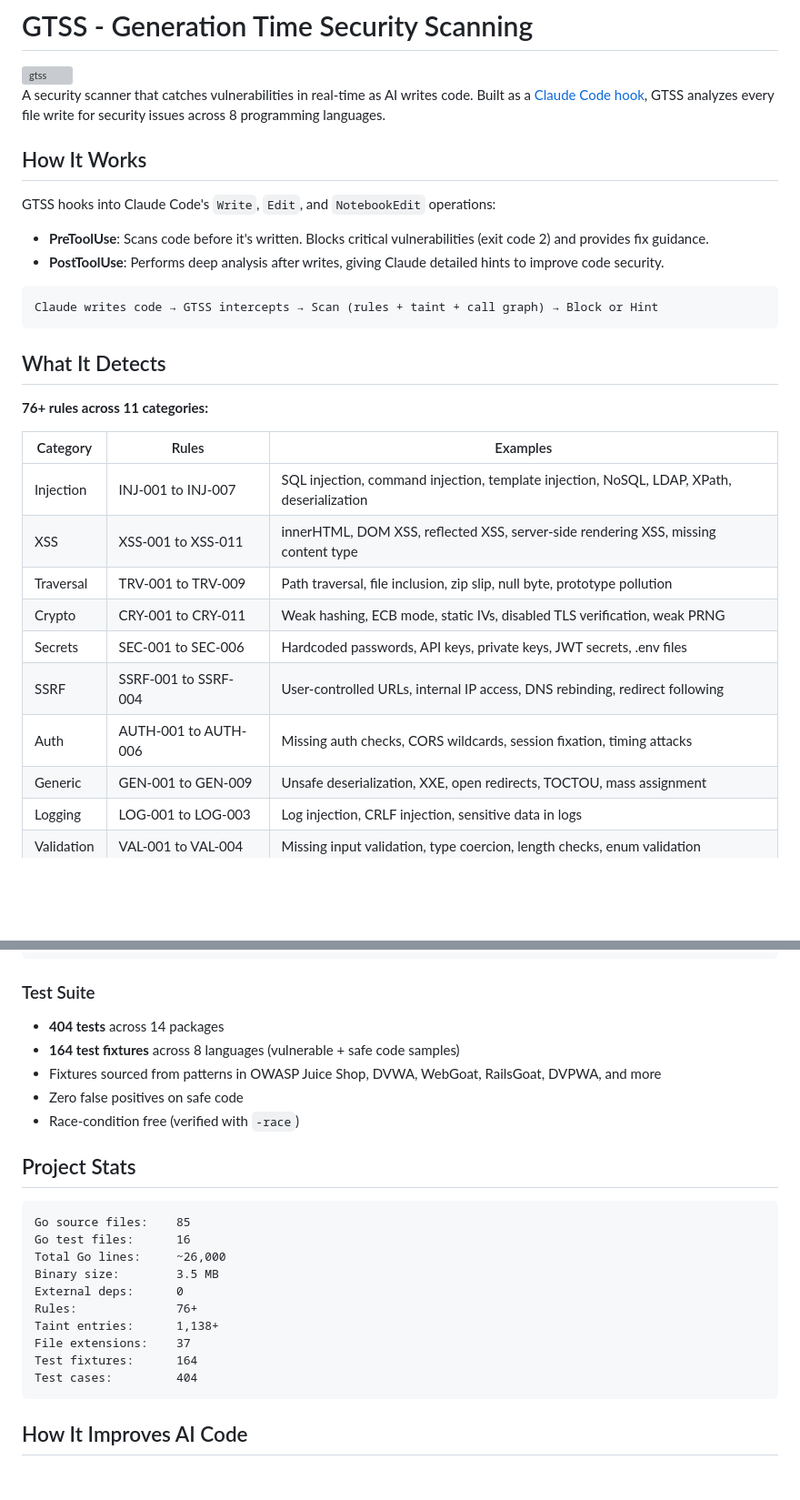
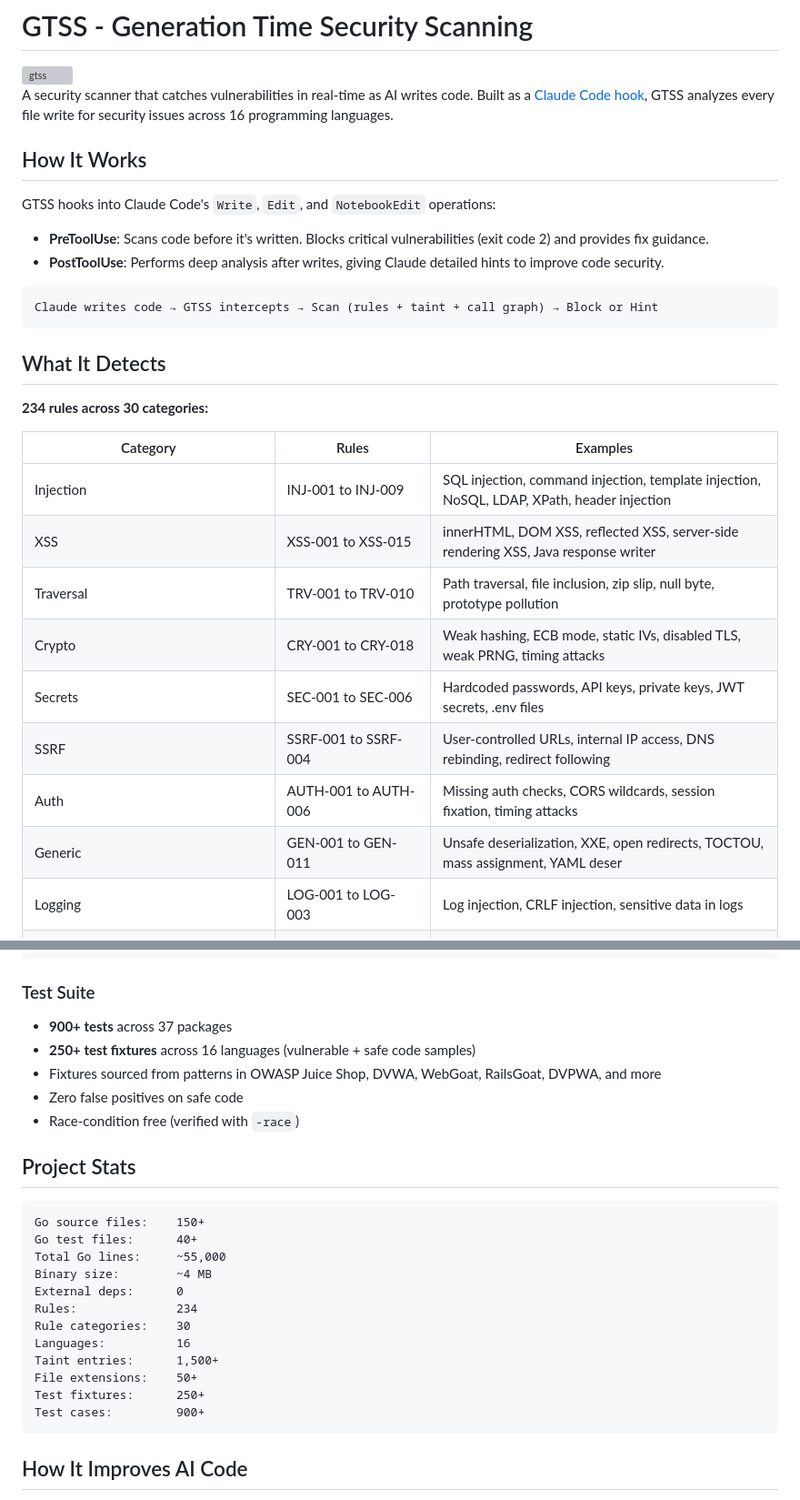
Before and after one commit to turenlabs/batou, a Markdown page: README.md, 2 parts joined by grey strips. Shown at 91% size. GitHub-like rendering; blank space fills up the shorter version; grey boxes are pictures that could not be loaded.

Commit message:
Update README and CLAUDE.md with current project stats
234 rules, 30 categories, 16 languages, 1500+ taint entries, 900+ tests.

Co-Authored-By: Claude Opus 4.6 <noreply@anthropic.com>

````diff
--- a/README.md
+++ b/README.md
@@ -3,7 +3,7 @@
 <img width="1560" height="2062" alt="gtss" src="https://github.com/user-attachments/assets/81d1cfb5-7dd7-4445-87ce-d2ddd8c17d8a" />
 
 
-A security scanner that catches vulnerabilities in real-time as AI writes code. Built as a [Claude Code hook](https://docs.anthropic.com/en/docs/claude-code/hooks), GTSS analyzes every file write for security issues across 8 programming languages.
+A security scanner that catches vulnerabilities in real-time as AI writes code. Built as a [Claude Code hook](https://docs.anthropic.com/en/docs/claude-code/hooks), GTSS analyzes every file write for security issues across 16 programming languages.
 
 ## How It Works
 
@@ -18,18 +18,18 @@ Claude writes code → GTSS intercepts → Scan (rules + taint + call graph) →
 
 ## What It Detects
 
-**76+ rules across 11 categories:**
+**234 rules across 30 categories:**
 
 | Category | Rules | Examples |
 |----------|-------|---------|
-| Injection | INJ-001 to INJ-007 | SQL injection, command injection, template injection, NoSQL, LDAP, XPath, deserialization |
-| XSS | XSS-001 to XSS-011 | innerHTML, DOM XSS, reflected XSS, server-side rendering XSS, missing content type |
-| Traversal | TRV-001 to TRV-009 | Path traversal, file inclusion, zip slip, null byte, prototype pollution |
-| Crypto | CRY-001 to CRY-011 | Weak hashing, ECB mode, static IVs, disabled TLS verification, weak PRNG |
+| Injection | INJ-001 to INJ-009 | SQL injection, command injection, template injection, NoSQL, LDAP, XPath, header injection |
+| XSS | XSS-001 to XSS-015 | innerHTML, DOM XSS, reflected XSS, server-side rendering XSS, Java response writer |
+| Traversal | TRV-001 to TRV-010 | Path traversal, file inclusion, zip slip, null byte, prototype pollution |
+| Crypto | CRY-001 to CRY-018 | Weak hashing, ECB mode, static IVs, disabled TLS, weak PRNG, timing attacks |
 | Secrets | SEC-001 to SEC-006 | Hardcoded passwords, API keys, private keys, JWT secrets, .env files |
 | SSRF | SSRF-001 to SSRF-004 | User-controlled URLs, internal IP access, DNS rebinding, redirect following |
 | Auth | AUTH-001 to AUTH-006 | Missing auth checks, CORS wildcards, session fixation, timing attacks |
-| Generic | GEN-001 to GEN-009 | Unsafe deserialization, XXE, open redirects, TOCTOU, mass assignment |
+| Generic | GEN-001 to GEN-011 | Unsafe deserialization, XXE, open redirects, TOCTOU, mass assignment, YAML deser |
 | Logging | LOG-001 to LOG-003 | Log injection, CRLF injection, sensitive data in logs |
 | Validation | VAL-001 to VAL-004 | Missing input validation, type coercion, length checks, enum validation |
 | Memory | MEM-001 to MEM-006 | Banned C functions, format strings, buffer overflow, use-after-free, integer overflow |
@@ -132,8 +151,8 @@ echo '{"hook_event_name":"PostToolUse","tool_name":"Write","tool_input":{"file_p
 
 ### Test Suite
 
-- **404 tests** across 14 packages
-- **164 test fixtures** across 8 languages (vulnerable + safe code samples)
+- **900+ tests** across 37 packages
+- **250+ test fixtures** across 16 languages (vulnerable + safe code samples)
 - Fixtures sourced from patterns in OWASP Juice Shop, DVWA, WebGoat, RailsGoat, DVPWA, and more
 - Zero false positives on safe code
 - Race-condition free (verified with `-race`)
@@ -141,16 +160,18 @@ echo '{"hook_event_name":"PostToolUse","tool_name":"Write","tool_input":{"file_p
 ## Project Stats
 
 ```
-Go source files:    85
-Go test files:      16
-Total Go lines:     ~26,000
-Binary size:        3.5 MB
+Go source files:    150+
+Go test files:      40+
+Total Go lines:     ~55,000
+Binary size:        ~4 MB
 External deps:      0
-Rules:              76+
-Taint entries:      1,138+
-File extensions:    37
-Test fixtures:      164
-Test cases:         404
+Rules:              234
+Rule categories:    30
+Languages:          16
+Taint entries:      1,500+
+File extensions:    50+
+Test fixtures:      250+
+Test cases:         900+
 ```
 
 ## How It Improves AI Code
````
Also changed, not shown: other parts of README.md (+21 -2 lines), CLAUDE.md (+4 -4 lines).
